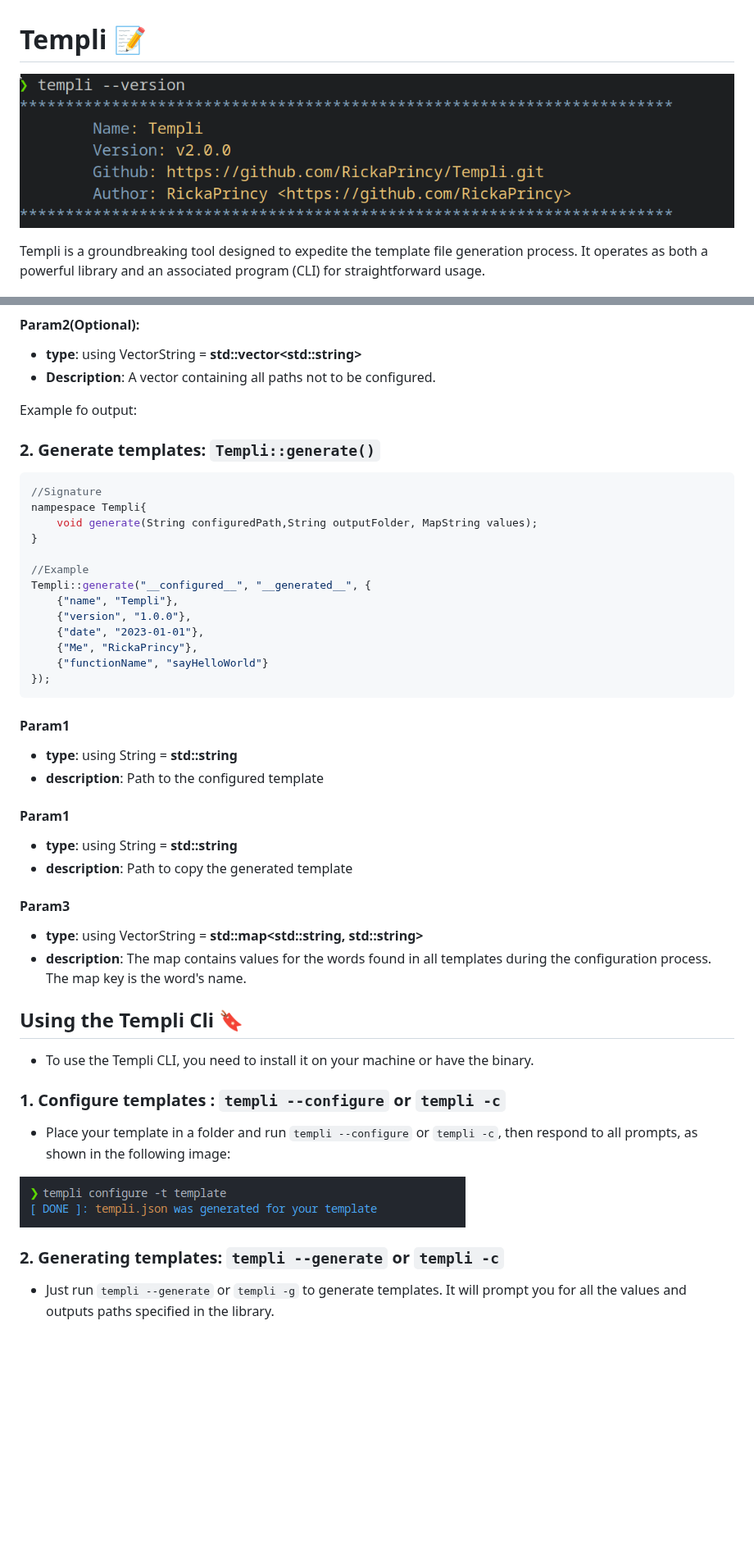
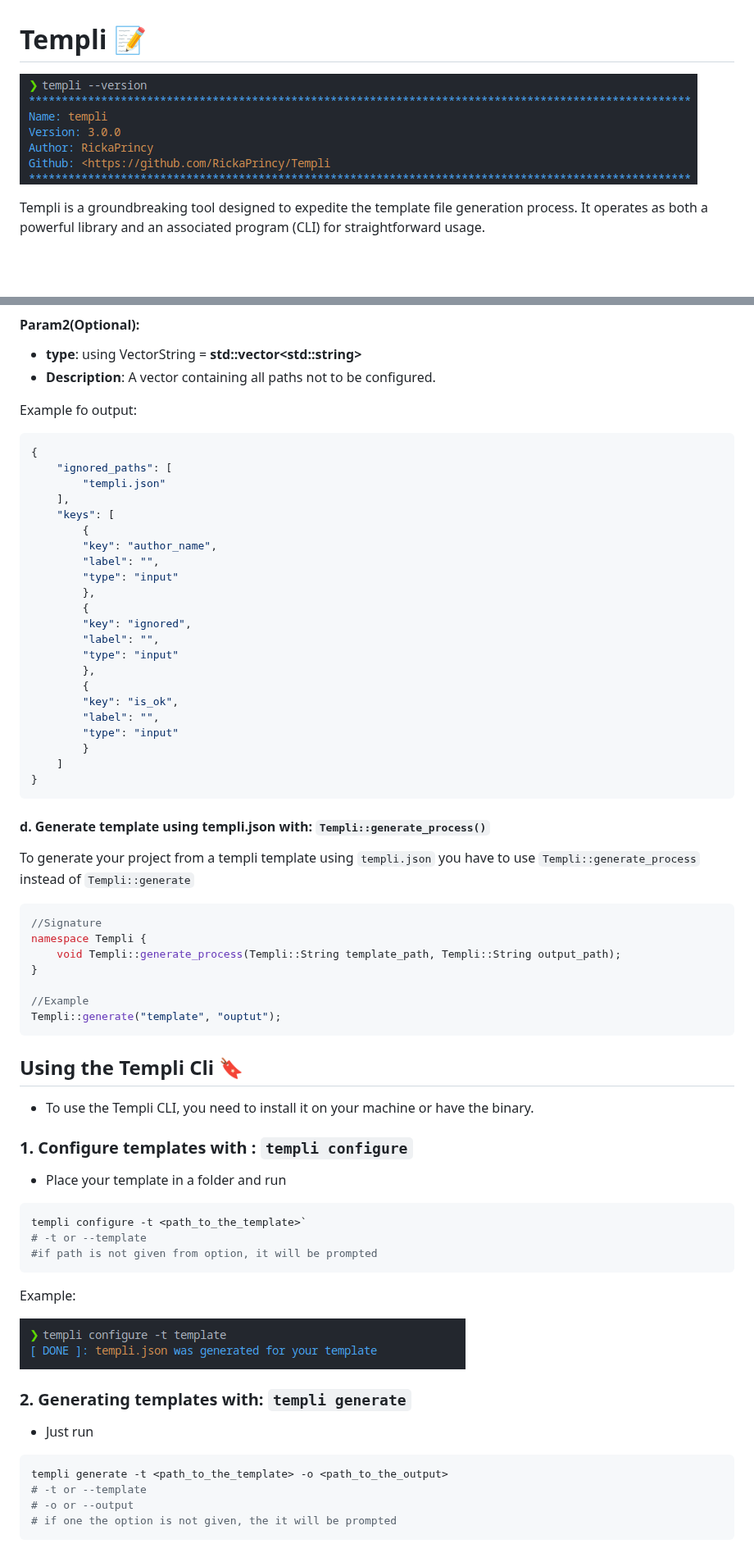
Before and after one commit to RickaPrincy/Templi, a Markdown page: README.md, 2 parts joined by grey strips. Shown at 82% size. GitHub-like rendering; pictures changed too: images/version.png; blank space fills up the shorter version.

Commit message:
chore: finish creating new readme

````diff
--- a/README.md
+++ b/README.md
@@ -171,51 +174,70 @@ Templi::configure("template") /*as the ignored_path is {} by default*/;
 - **Description**: A vector containing all paths not to be configured.
 
 Example fo output:
+```json
+{
+    "ignored_paths": [
+        "templi.json"
+    ],
+    "keys": [
+        {
+        "key": "author_name",
+        "label": "",
+        "type": "input"
+        },
+        {
+        "key": "ignored",
+        "label": "",
+        "type": "input"
+        },
+        {
+        "key": "is_ok",
+        "label": "",
+        "type": "input"
+        }
+    ]
+}
+```
 
+#### d. Generate template using templi.json with: `Templi::generate_process()`
 
-### 2. Generate templates: `Templi::generate()`
+To generate your project from a templi template using `templi.json` you have to use `Templi::generate_process` instead of `Templi::generate`
 
 ```c++
 //Signature
-nampespace Templi{
-    void generate(String configuredPath,String outputFolder, MapString values);
+namespace Templi {
+    void Templi::generate_process(Templi::String template_path, Templi::String output_path);
 }
 
 //Example
-Templi::generate("__configured__", "__generated__", {
-    {"name", "Templi"},
-    {"version", "1.0.0"},
-    {"date", "2023-01-01"},
-    {"Me", "RickaPrincy"},
-    {"functionName", "sayHelloWorld"}
-});
+Templi::generate("template", "ouptut");
 ```
-
-#### Param1
-- **type**: using String = **std::string**
-- **description**: Path to the configured template
-
-#### Param1
-- **type**: using String = **std::string**
-- **description**: Path to copy the generated template
-
-#### Param3
-- **type**: using VectorString = **std::map\<std::string, std::string\>**
-- **description**: The map contains values for the words found in all templates during the configuration process. The map key is the word's name.
-
 ## Using the Templi Cli :bookmark:
 
 - To use the Templi CLI, you need to install it on your machine or have the binary.
 
-### 1. Configure templates : `templi --configure` or `templi -c`
+### 1. Configure templates with : `templi configure`
 
-- Place your template in a folder and run `templi --configure` or `templi -c`, then respond to all prompts, as shown in the following image:
+- Place your template in a folder and run
+```bash
+templi configure -t <path_to_the_template>`
+# -t or --template
+#if path is not given from option, it will be prompted
+```
+
+Example:
 
 ![configure template](images/configure.png)
 
-### 2. Generating templates: `templi --generate` or `templi -c`
+### 2. Generating templates with: `templi generate`
 
-- Just run `templi --generate` or `templi -g` to generate templates. It will prompt you for all the values and outputs paths specified in the library.
+- Just run
+```bash
+templi generate -t <path_to_the_template> -o <path_to_the_output>
+# -t or --template
+# -o or --output
+# if one the option is not given, the it will be prompted
+```
 
 ![configure template](images/generate.png)
 
````
Also changed, not shown: other parts of README.md (+6 -3 lines), images/templi_config_generated.png (deleted), images/templi_configured.png (deleted), 1 other file.
